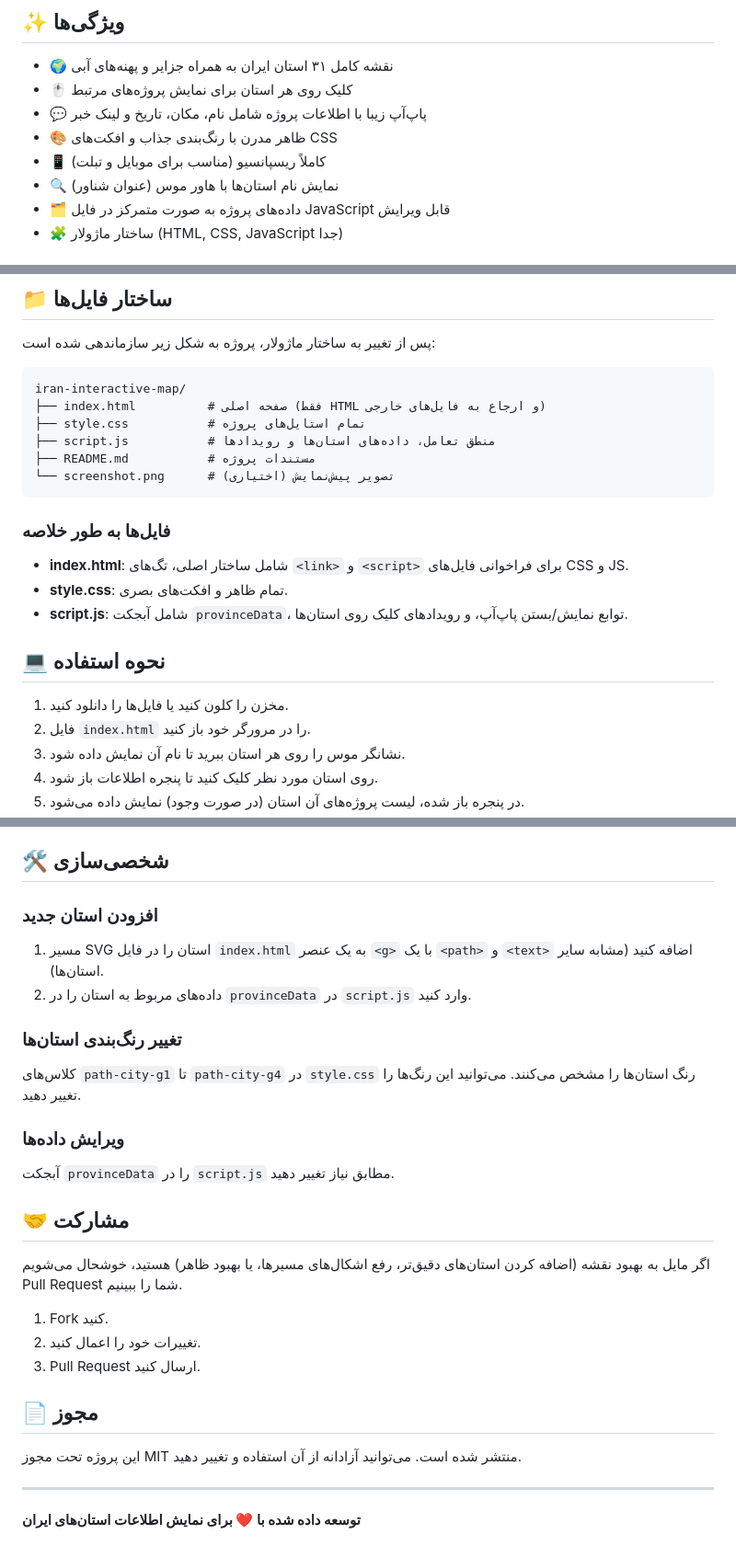
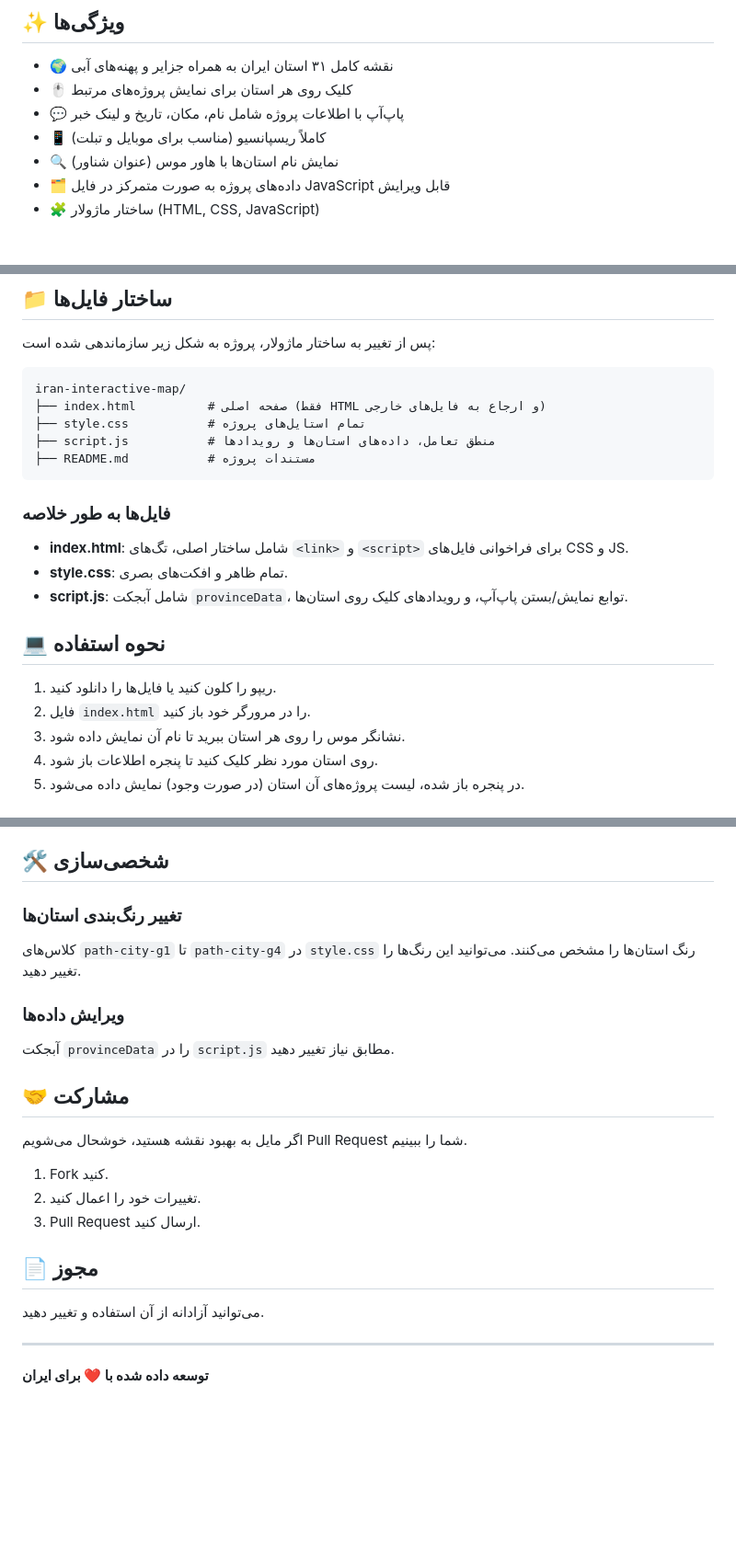
Before and after one commit to behdad-bahadivand-chegini/Iran-interactive-svg-map, a Markdown page: README.md, 3 parts joined by grey strips. Shown at 92% size. Rendered like a GitHub page; blank space fills up the shorter version.

````diff
--- a/README.md
+++ b/README.md
@@ -10,10 +10,9 @@
 
 - 🌍 نقشه کامل ۳۱ استان ایران به همراه جزایر و پهنه‌های آبی
 - 🖱️ کلیک روی هر استان برای نمایش پروژه‌های مرتبط
-- 💬 پاپ‌آپ زیبا با اطلاعات پروژه شامل نام، مکان، تاریخ و لینک خبر
-- 🎨 ظاهر مدرن با رنگ‌بندی جذاب و افکت‌های CSS
+- 💬 پاپ‌آپ با اطلاعات پروژه شامل نام، مکان، تاریخ و لینک خبر
 - 📱 کاملاً ریسپانسیو (مناسب برای موبایل و تبلت)
 - 🔍 نمایش نام استان‌ها با هاور موس (عنوان شناور)
 - 🗂️ داده‌های پروژه به صورت متمرکز در فایل JavaScript قابل ویرایش
-- 🧩 ساختار ماژولار (HTML, CSS, JavaScript جدا)
+- 🧩 ساختار ماژولار (HTML, CSS, JavaScript)
 
@@ -39,7 +34,6 @@ iran-interactive-map/
 ├── style.css           # تمام استایل‌های پروژه
 ├── script.js           # منطق تعامل، داده‌های استان‌ها و رویدادها
 ├── README.md           # مستندات پروژه
-└── screenshot.png      # تصویر پیش‌نمایش (اختیاری)
 ```
 
 ### فایل‌ها به طور خلاصه
@@ -50,7 +44,7 @@ iran-interactive-map/
 
 ## 💻 نحوه استفاده
 
-1. مخزن را کلون کنید یا فایل‌ها را دانلود کنید.
+1. ریپو را کلون کنید یا فایل‌ها را دانلود کنید.
 2. فایل `index.html` را در مرورگر خود باز کنید.
 3. نشانگر موس را روی هر استان ببرید تا نام آن نمایش داده شود.
 4. روی استان مورد نظر کلیک کنید تا پنجره اطلاعات باز شود.
@@ -87,9 +81,6 @@ const provinceData = {
 
 ## 🛠️ شخصی‌سازی
 
-### افزودن استان جدید
-1. مسیر SVG استان را در فایل `index.html` به یک عنصر `<g>` با یک `<path>` و `<text>` اضافه کنید (مشابه سایر استان‌ها).
-2. داده‌های مربوط به استان را در `provinceData` در `script.js` وارد کنید.
 
 ### تغییر رنگ‌بندی استان‌ها
 کلاس‌های `path-city-g1` تا `path-city-g4` در `style.css` رنگ استان‌ها را مشخص می‌کنند. می‌توانید این رنگ‌ها را تغییر دهید.
@@ -99,7 +90,7 @@ const provinceData = {
 
 ## 🤝 مشارکت
 
-اگر مایل به بهبود نقشه (اضافه کردن استان‌های دقیق‌تر، رفع اشکال‌های مسیرها، یا بهبود ظاهر) هستید، خوشحال می‌شویم Pull Request شما را ببینیم.
+اگر مایل به بهبود نقشه هستید، خوشحال می‌شویم Pull Request شما را ببینیم.
 
 1. Fork کنید.
 2. تغییرات خود را اعمال کنید.
@@ -107,8 +98,8 @@ const provinceData = {
 
 ## 📄 مجوز
 
-این پروژه تحت مجوز MIT منتشر شده است. می‌توانید آزادانه از آن استفاده و تغییر دهید.
+می‌توانید آزادانه از آن استفاده و تغییر دهید.
 
 ---
 
-**توسعه داده شده با ❤️ برای نمایش اطلاعات استان‌های ایران**
+**توسعه داده شده با ❤️ برای ایران**
````
Also changed, not shown: other parts of README.md (+0 -4 lines).
